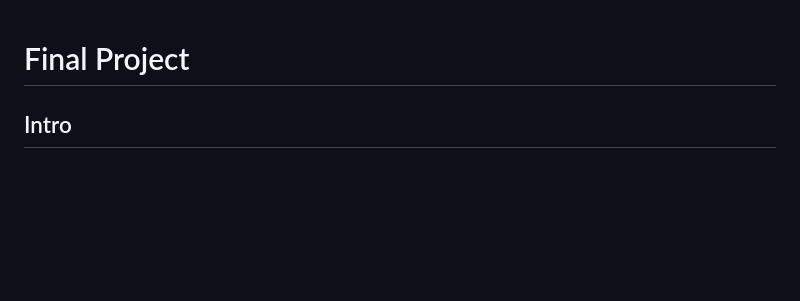
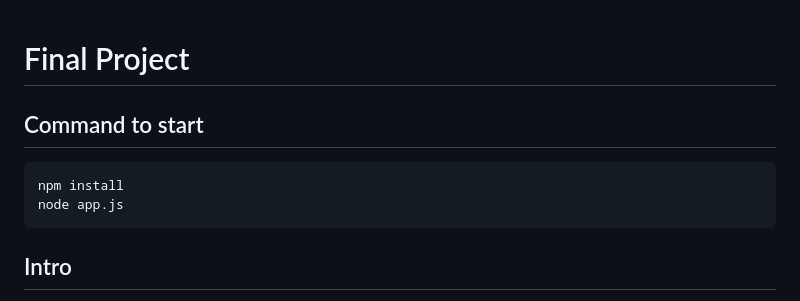
Before and after one commit to mimimimi2002/cosmeticsite, a Markdown page: README.md, the part around the change. Rendered like a GitHub page; blank space fills up the shorter version.

````diff
--- a/README.md
+++ b/README.md
@@ -1,4 +1,10 @@
 # Final Project
+
+## Command to start
+```
+npm install
+node app.js
+```
 
 ## Intro
 For your final project you are tasked with creating a fully-fledged website. This full stack assignment will involve HTML, CSS, client-side JavaScript, server-side JavaScript, and a SQL database (**no file I/O allowed**). This assignment is a mix between a CP and a HW. Although there are specific requirements, like a HW, you have a lot of freedom in how you implement and design your website, like a CP. Since this is a full stack assignment, you might want to include your work in your portfolio. This is allowed, however, you should not post or share **any part** of this assignment until **after the assignment locks on Gradescope.**
````
